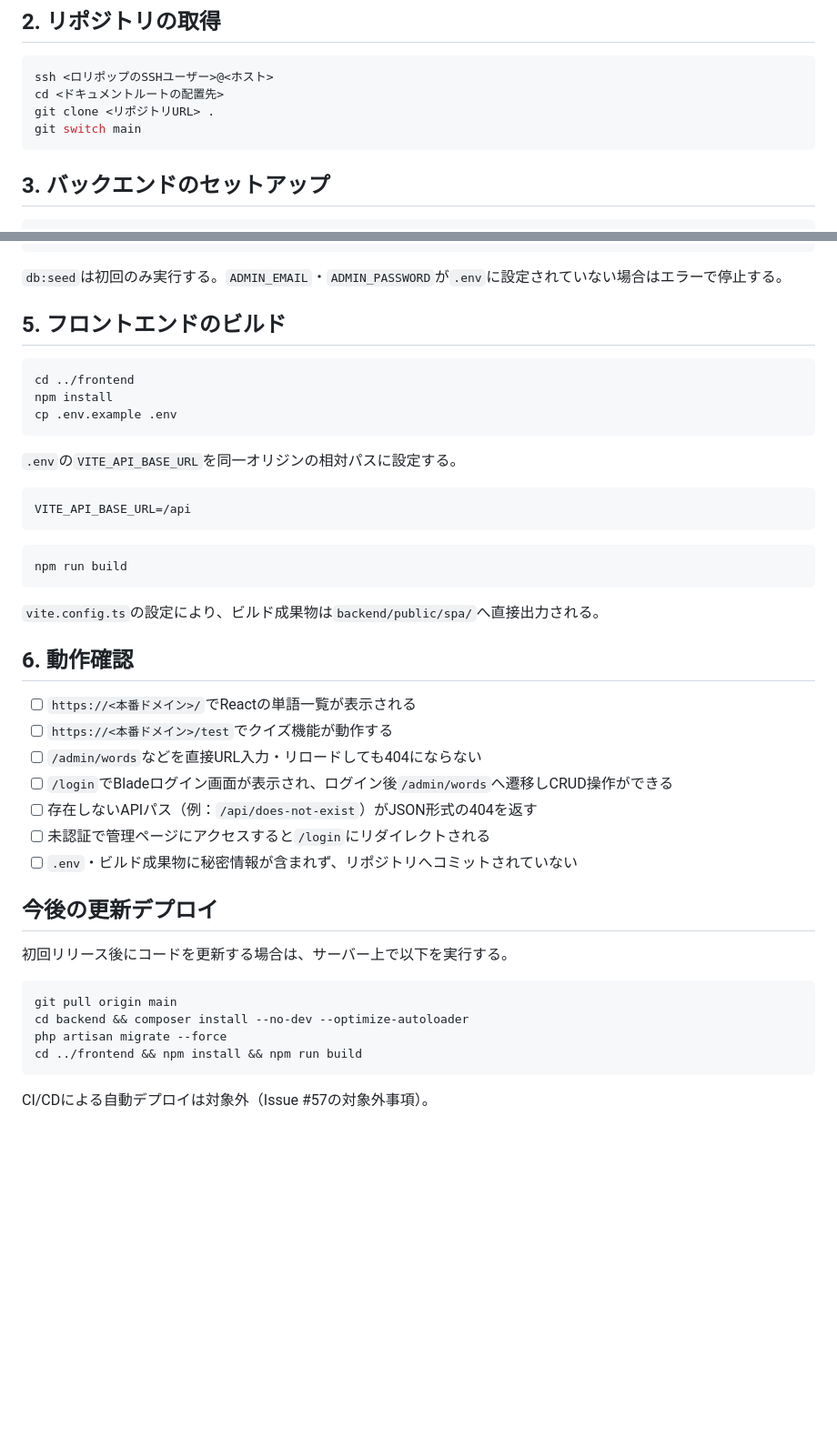
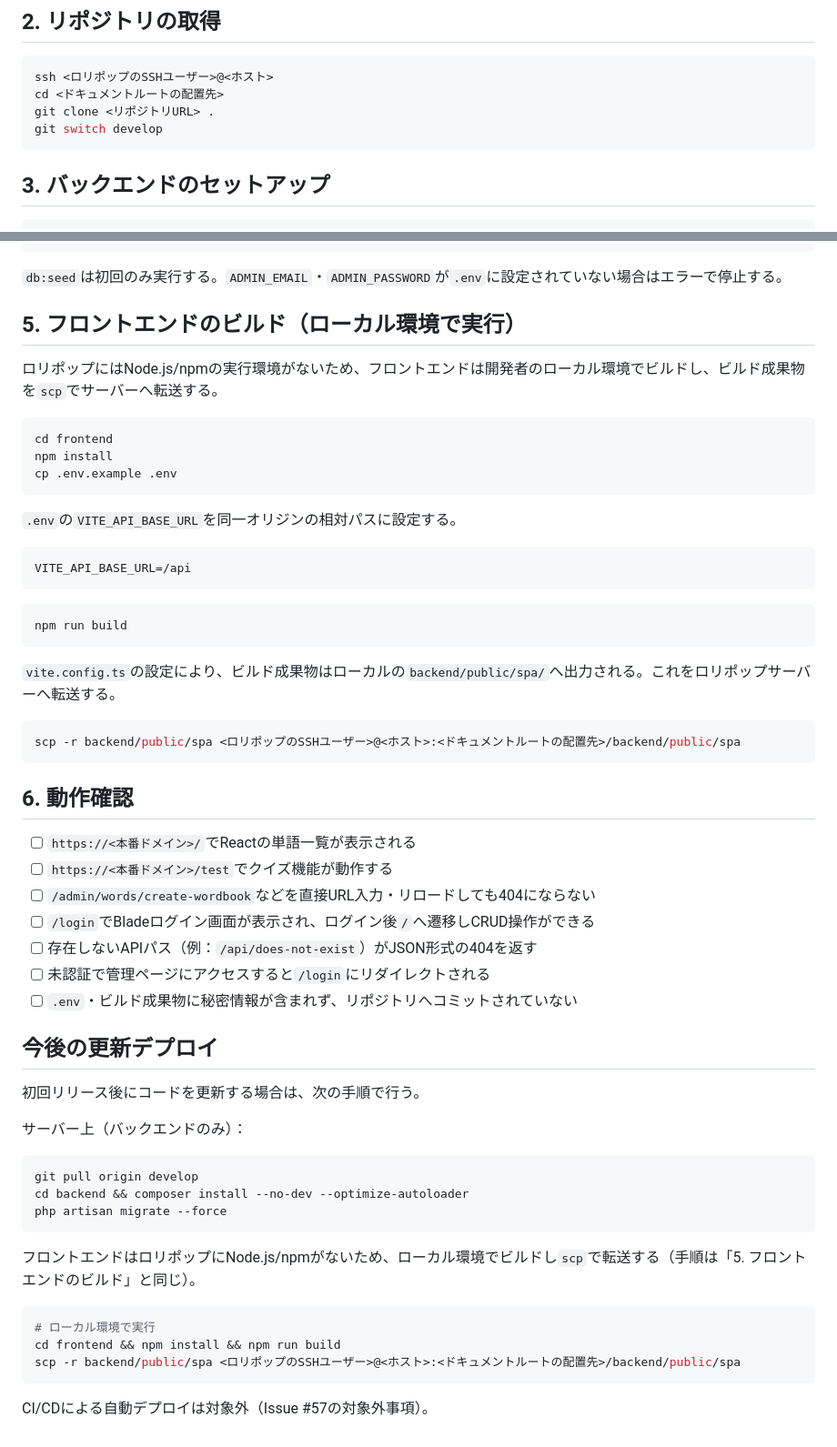
Before and after one commit to teruma-nanami/english-words, a Markdown page: docs/development/deploy.md, 2 parts joined by grey strips. Shown at 91% size. Rendered like a GitHub page; blank space fills up the shorter version.

Commit message:
docs: ロリポップデプロイ手順書を実態に合わせて修正

````diff
--- a/docs/development/deploy.md
+++ b/docs/development/deploy.md
@@ -18,7 +18,7 @@
 ssh <ロリポップのSSHユーザー>@<ホスト>
 cd <ドキュメントルートの配置先>
 git clone <リポジトリURL> .
-git switch main
+git switch develop
 ```
 
 ## 3. バックエンドのセットアップ
@@ -66,10 +66,12 @@ php artisan db:seed --force
 
 `db:seed`は初回のみ実行する。`ADMIN_EMAIL`・`ADMIN_PASSWORD`が`.env`に設定されていない場合はエラーで停止する。
 
-## 5. フロントエンドのビルド
+## 5. フロントエンドのビルド（ローカル環境で実行）
+
+ロリポップにはNode.js/npmの実行環境がないため、フロントエンドは開発者のローカル環境でビルドし、ビルド成果物を`scp`でサーバーへ転送する。
 
 ```bash
-cd ../frontend
+cd frontend
 npm install
 cp .env.example .env
 ```
@@ -84,27 +86,40 @@ VITE_API_BASE_URL=/api
 npm run build
 ```
 
-`vite.config.ts`の設定により、ビルド成果物は`backend/public/spa/`へ直接出力される。
+`vite.config.ts`の設定により、ビルド成果物はローカルの`backend/public/spa/`へ出力される。これをロリポップサーバーへ転送する。
+
+```bash
+scp -r backend/public/spa <ロリポップのSSHユーザー>@<ホスト>:<ドキュメントルートの配置先>/backend/public/spa
+```
 
 ## 6. 動作確認
 
 - [ ] `https://<本番ドメイン>/`でReactの単語一覧が表示される
 - [ ] `https://<本番ドメイン>/test`でクイズ機能が動作する
-- [ ] `/admin/words`などを直接URL入力・リロードしても404にならない
-- [ ] `/login`でBladeログイン画面が表示され、ログイン後`/admin/words`へ遷移しCRUD操作ができる
+- [ ] `/admin/words/create-wordbook`などを直接URL入力・リロードしても404にならない
+- [ ] `/login`でBladeログイン画面が表示され、ログイン後`/`へ遷移しCRUD操作ができる
 - [ ] 存在しないAPIパス（例：`/api/does-not-exist`）がJSON形式の404を返す
 - [ ] 未認証で管理ページにアクセスすると`/login`にリダイレクトされる
 - [ ] `.env`・ビルド成果物に秘密情報が含まれず、リポジトリへコミットされていない
 
 ## 今後の更新デプロイ
 
-初回リリース後にコードを更新する場合は、サーバー上で以下を実行する。
+初回リリース後にコードを更新する場合は、次の手順で行う。
+
+サーバー上（バックエンドのみ）：
 
 ```bash
-git pull origin main
+git pull origin develop
 cd backend && composer install --no-dev --optimize-autoloader
 php artisan migrate --force
-cd ../frontend && npm install && npm run build
+```
+
+フロントエンドはロリポップにNode.js/npmがないため、ローカル環境でビルドし`scp`で転送する（手順は「5. フロントエンドのビルド」と同じ）。
+
+```bash
+# ローカル環境で実行
+cd frontend && npm install && npm run build
+scp -r backend/public/spa <ロリポップのSSHユーザー>@<ホスト>:<ドキュメントルートの配置先>/backend/public/spa
 ```
 
 CI/CDによる自動デプロイは対象外（Issue #57の対象外事項）。
````
